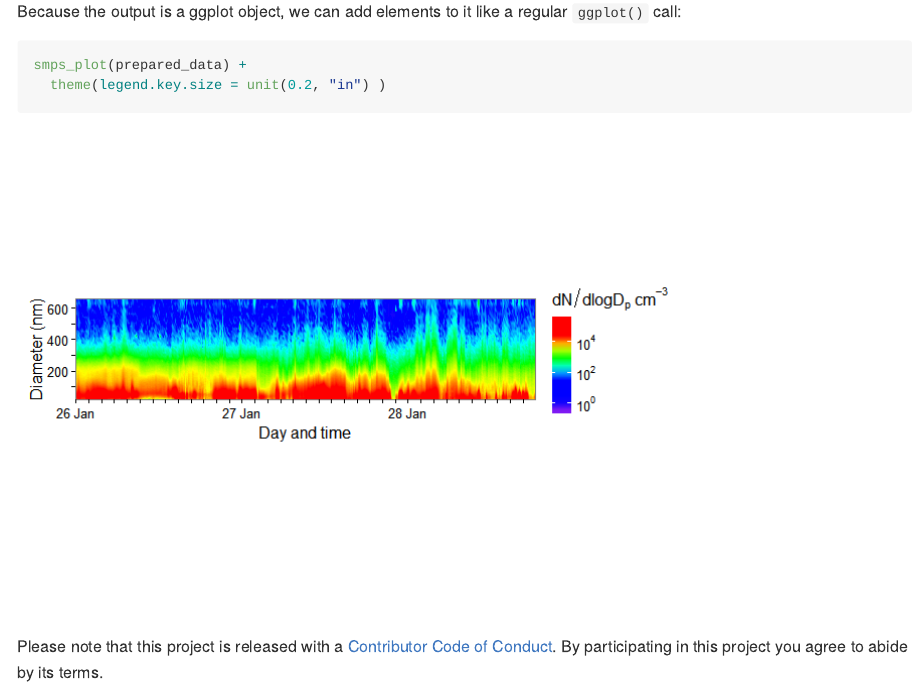
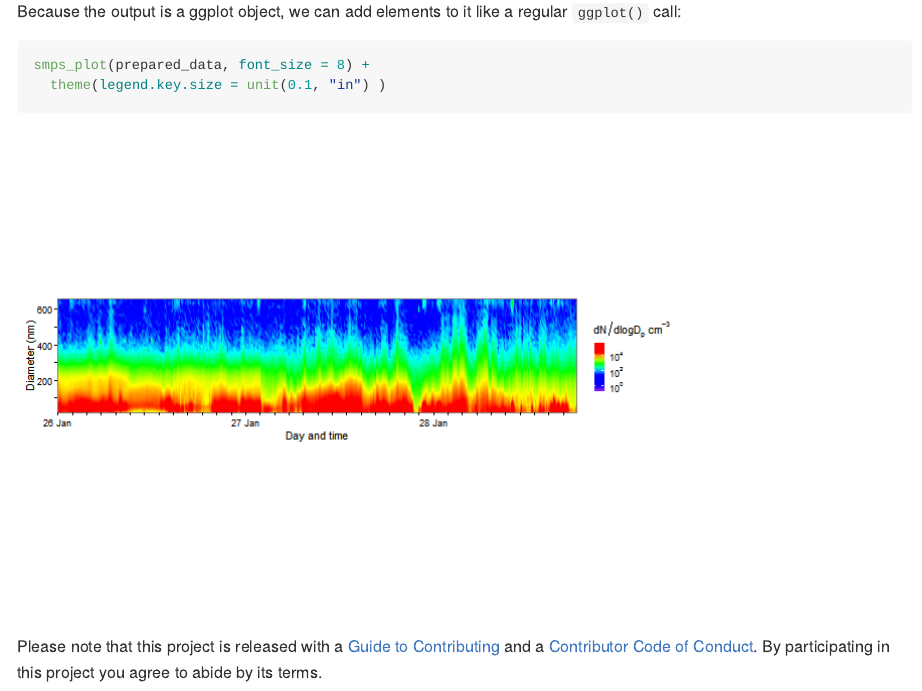
Before and after one commit to benmarwick/smps, an R Markdown document (README.Rmd): the page in a window 1100 px wide, from 3050 px down. The pictures show the output file README.md that the author committed with the source, drawn offline in the style of GitHub; badge pictures from the web are left out.

Commit message:
update readme

````diff
--- a/README.Rmd
+++ b/README.Rmd
@@ -79,8 +79,8 @@ smps_plot(prepared_data,
 Because the output is a ggplot object, we can add elements to it like a regular `ggplot()` call:
 
 ```{r}
-smps_plot(prepared_data) +
-  theme(legend.key.size = unit(0.2, "in") )
+smps_plot(prepared_data, font_size = 8) +
+  theme(legend.key.size = unit(0.1, "in") )
 ```
 
-Please note that this project is released with a [Contributor Code of Conduct](CONDUCT.md). By participating in this project you agree to abide by its terms.
+Please note that this project is released with a [Guide to Contributing](CONTRIBUTING.md) and a [Contributor Code of Conduct](CONDUCT.md). By participating in this project you agree to abide by its terms.
````
Also changed, not shown: README-unnamed-chunk-8-1.png, README.md, README.Rmd (2 more changed lines).
